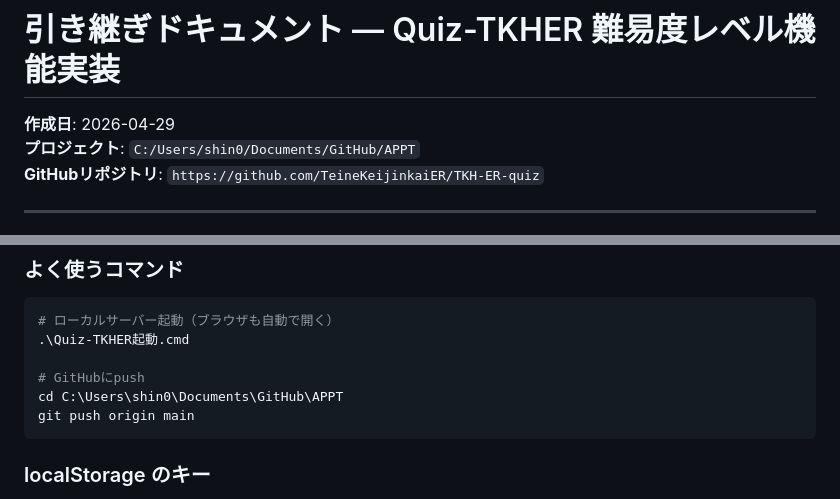
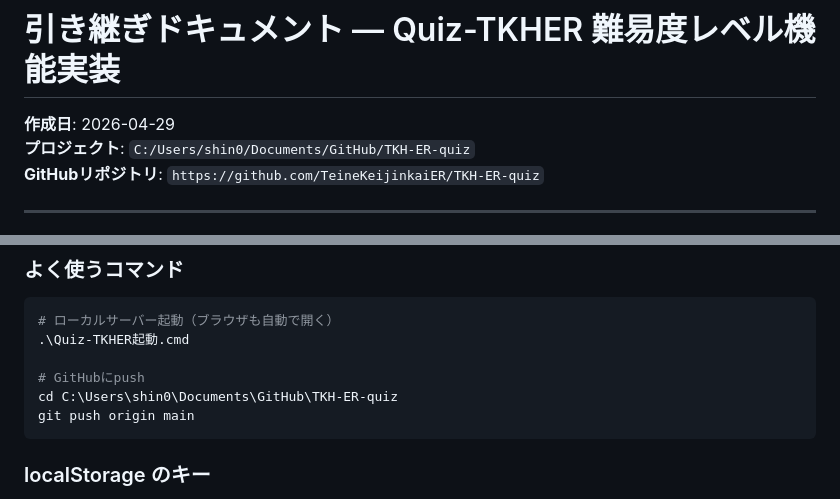
Before and after one commit to TeineKeijinkaiER/TKH-ER-quiz, a Markdown page: docs/superpowers/HANDOFF.md, 2 parts joined by grey strips. Rendered like a GitHub page.

Commit message:
docs: ローカルパスをTKH-ER-quiz改名後のものに更新
HANDOFF.mdのプロジェクトパス参照をAPPTからTKH-ER-quiz(GitHubリポジトリ名と一致)に変更。

Co-Authored-By: Claude Opus 4.7 <noreply@anthropic.com>

````diff
--- a/docs/superpowers/HANDOFF.md
+++ b/docs/superpowers/HANDOFF.md
@@ -1,7 +1,7 @@
 # 引き継ぎドキュメント — Quiz-TKHER 難易度レベル機能実装
 
 **作成日**: 2026-04-29
-**プロジェクト**: `C:/Users/shin0/Documents/GitHub/APPT`
+**プロジェクト**: `C:/Users/shin0/Documents/GitHub/TKH-ER-quiz`
 **GitHubリポジトリ**: `https://github.com/TeineKeijinkaiER/TKH-ER-quiz`
 
 ---
@@ -617,7 +617,7 @@ state.selectedLevel = data.selectedLevel || "basic";
 .\Quiz-TKHER起動.cmd
 
 # GitHubにpush
-cd C:\Users\shin0\Documents\GitHub\APPT
+cd C:\Users\shin0\Documents\GitHub\TKH-ER-quiz
 git push origin main
 ```
 
````
